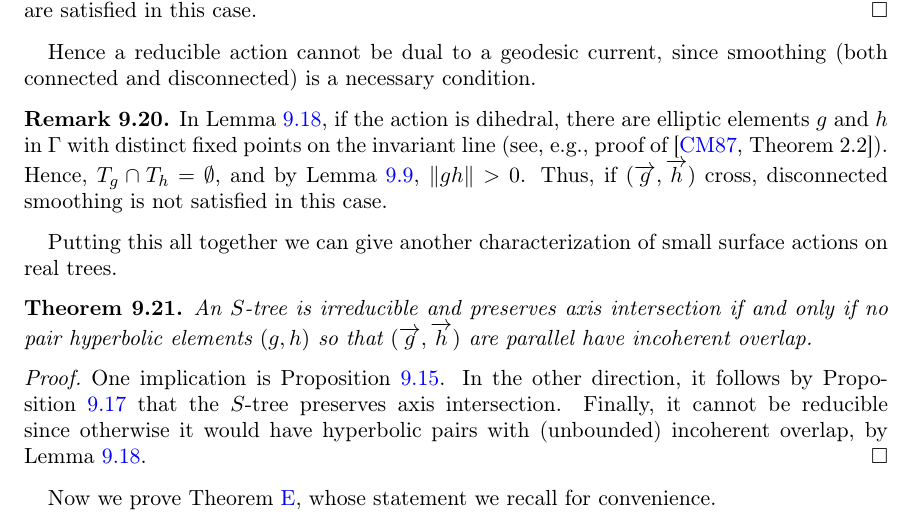
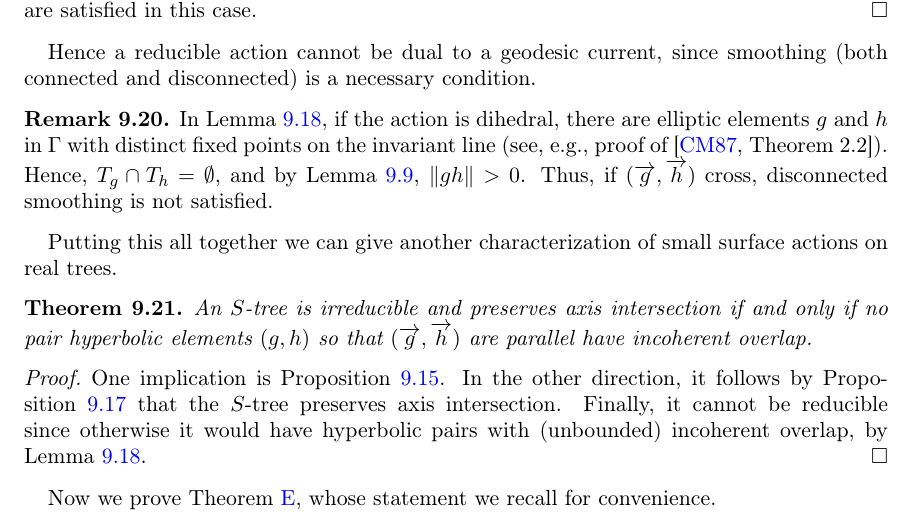
Before and after one commit to dpthurst/Currents-and-intersections, a LaTeX paper (Intersections.tex, which reads skora.tex): part of page 81 of 101, cut so that both start at the same text. Compiled offline with pdfLaTeX.

Commit message:
Tiny edit

```diff
--- a/skora.tex
+++ b/skora.tex
@@ -1047,7 +1047,7 @@ smoothing (both connected and disconnected) is a necessary condition.
   of~\cite[Theorem~2.2]{CM87:GroupActions}). Hence,
   $T_g \cap T_h = \emptyset$, and by Lemma~\ref{lem:pau_two_ell},
   $\norm{gh}>0$. Thus, if $(\ora{g},\ora{h})$ cross, disconnected
-  smoothing is not satisfied in this case.
+  smoothing is not satisfied.
 \end{remark}
 
 Putting this all together we can give another characterization of small surface actions on real trees.
```
